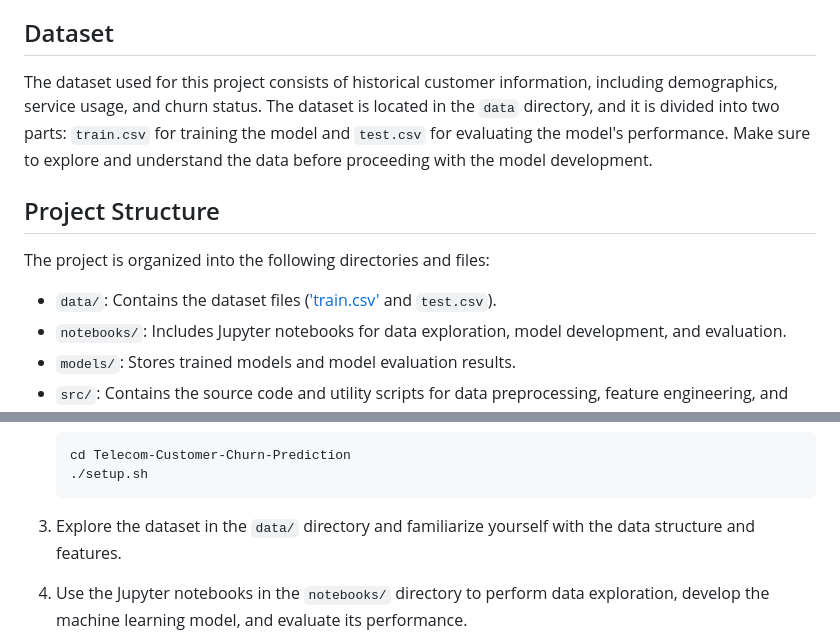
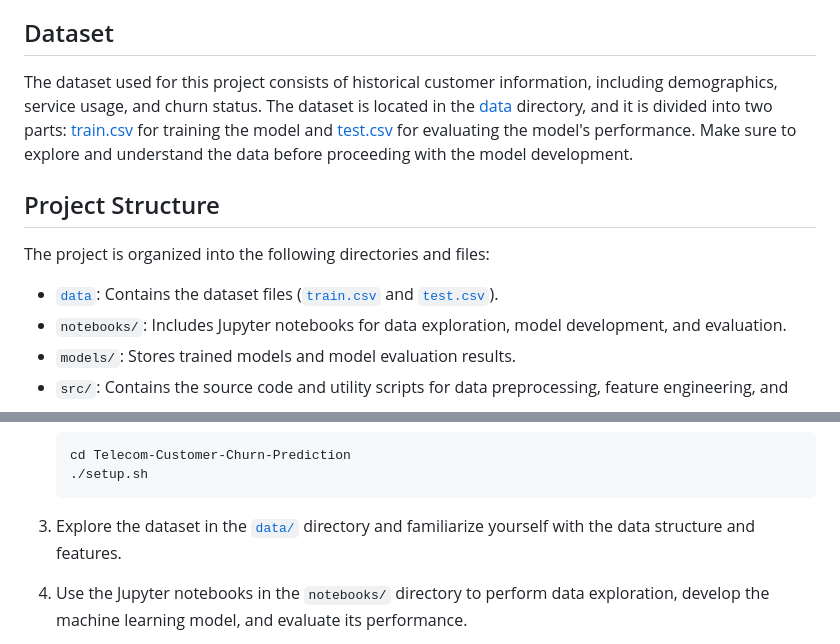
Before and after one commit to usmanbvp/Telecom-Customer-Churn-Prediction, a Markdown page: README.md, 2 parts joined by grey strips. GitHub-like rendering.

````diff
--- a/README.md
+++ b/README.md
@@ -9,13 +9,13 @@ Customer churn is a critical challenge faced by telecom companies. Identifying c
 
 ## Dataset
 
-The dataset used for this project consists of historical customer information, including demographics, service usage, and churn status. The dataset is located in the `data` directory, and it is divided into two parts: `train.csv` for training the model and `test.csv` for evaluating the model's performance. Make sure to explore and understand the data before proceeding with the model development.
+The dataset used for this project consists of historical customer information, including demographics, service usage, and churn status. The dataset is located in the [data](data) directory, and it is divided into two parts: [train.csv](train.csv) for training the model and [test.csv](test.csv) for evaluating the model's performance. Make sure to explore and understand the data before proceeding with the model development.
 
 ## Project Structure
 
 The project is organized into the following directories and files:
 
-- `data/`: Contains the dataset files (['train.csv'](train.csv) and `test.csv`).
+- [`data`](data): Contains the dataset files ([`train.csv`](train.csv) and [`test.csv`](test.csv)).
 - `notebooks/`: Includes Jupyter notebooks for data exploration, model development, and evaluation.
 - `models/`: Stores trained models and model evaluation results.
 - `src/`: Contains the source code and utility scripts for data preprocessing, feature engineering, and model training.
@@ -37,7 +37,7 @@ To get started with the project, follow these steps:
    ./setup.sh
    ```
 
-3. Explore the dataset in the `data/` directory and familiarize yourself with the data structure and features.
+3. Explore the dataset in the [`data/`](data) directory and familiarize yourself with the data structure and features.
 
 4. Use the Jupyter notebooks in the `notebooks/` directory to perform data exploration, develop the machine learning model, and evaluate its performance.
 
````
